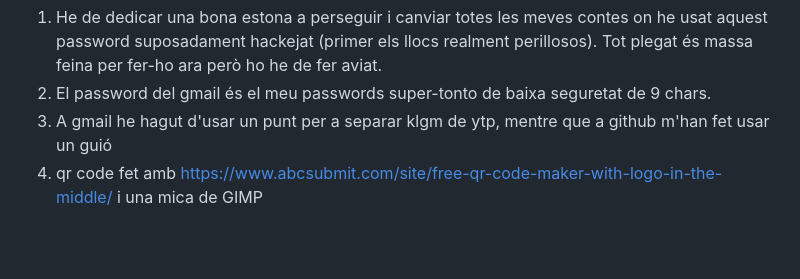
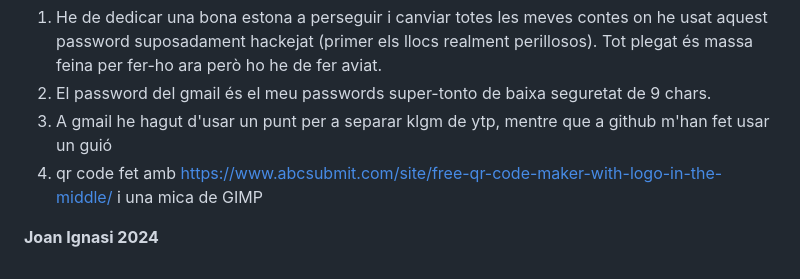
Before and after one commit to klgm-ytp/01, a Markdown page: README.md, the part around one of its changes. Rendered like a GitHub page; blank space fills up the shorter version.

```diff
--- a/README.md
+++ b/README.md
@@ -50,3 +59,6 @@ Segurament sí que efectivament pujaré aquí referències a altres canals de yo
 2. El password del gmail és el meu passwords super-tonto de baixa seguretat de 9 chars.
 3. A gmail he hagut d'usar un punt per a separar klgm de ytp, mentre que a github m'han fet usar un guió
 4. qr code fet amb https://www.abcsubmit.com/site/free-qr-code-maker-with-logo-in-the-middle/ i una mica de GIMP
+
+
+<b>Joan Ignasi 2024</b>
```
Also changed, not shown: other parts of README.md (+12 -3 lines).
